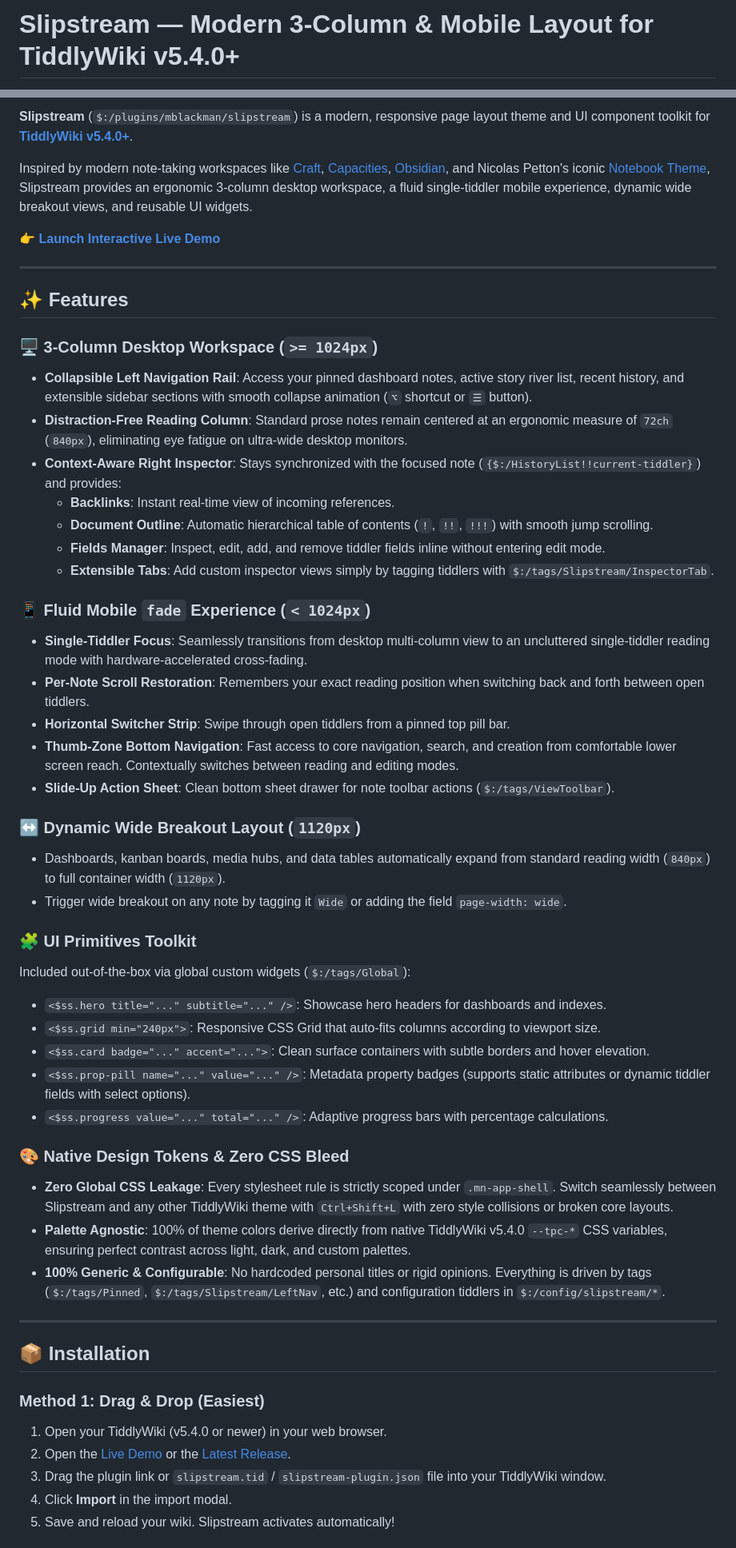
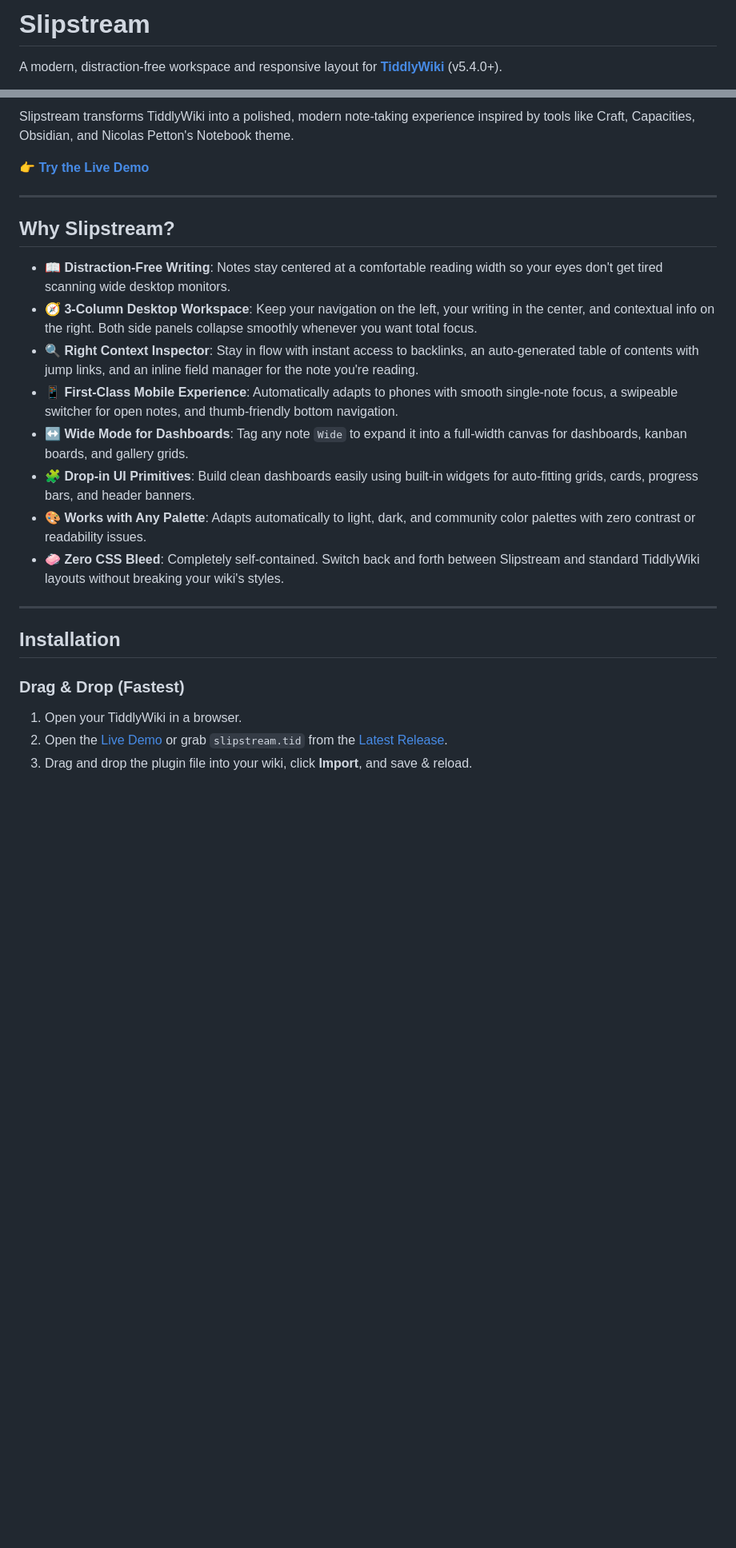
Before and after one commit to mblackman/tiddlywiki-slipstream, a Markdown page: README.md, 2 parts joined by grey strips. Shown at 80% size. Drawn GitHub-style; blank space fills up the shorter version.

```diff
--- a/README.md
+++ b/README.md
@@ -1,4 +1,6 @@
-# Slipstream — Modern 3-Column & Mobile Layout for TiddlyWiki v5.4.0+
+# Slipstream
+
+A modern, distraction-free workspace and responsive layout for **[TiddlyWiki](https://tiddlywiki.com)** (v5.4.0+).
 
 [![CI](https://github.com/mblackman/tiddlywiki-slipstream/actions/workflows/ci.yml/badge.svg)](https://github.com/mblackman/tiddlywiki-slipstream/actions/workflows/ci.yml)
 [![Latest Release](https://img.shields.io/github/v/release/mblackman/tiddlywiki-slipstream?color=blue)](https://github.com/mblackman/tiddlywiki-slipstream/releases)
@@ -8,55 +9,27 @@
 
-**Slipstream** (`$:/plugins/mblackman/slipstream`) is a modern, responsive page layout theme and UI component toolkit for **[TiddlyWiki v5.4.0+](https://tiddlywiki.com/static/Release%25205.4.0.html)**.
+Slipstream transforms TiddlyWiki into a polished, modern note-taking experience inspired by tools like Craft, Capacities, Obsidian, and Nicolas Petton's Notebook theme.
 
-Inspired by modern note-taking workspaces like [Craft](https://www.craft.do/), [Capacities](https://capacities.io/), [Obsidian](https://obsidian.md/), and Nicolas Petton's iconic [Notebook Theme](https://tiddlywiki.com/static/%2522Notebook%2520theme%2522%2520by%2520Nicolas%2520Petton.html), Slipstream provides an ergonomic 3-column desktop workspace, a fluid single-tiddler mobile experience, dynamic wide breakout views, and reusable UI widgets.
-
-👉 **[Launch Interactive Live Demo](https://mblackman.github.io/tiddlywiki-slipstream/)**
+👉 **[Try the Live Demo](https://mblackman.github.io/tiddlywiki-slipstream/)**
 
 ---
 
-## ✨ Features
+## Why Slipstream?
 
-### 🖥️ 3-Column Desktop Workspace (`>= 1024px`)
-* **Collapsible Left Navigation Rail**: Access your pinned dashboard notes, active story river list, recent history, and extensible sidebar sections with smooth collapse animation (`⌥` shortcut or `☰` button).
-* **Distraction-Free Reading Column**: Standard prose notes remain centered at an ergonomic measure of `72ch` (`840px`), eliminating eye fatigue on ultra-wide desktop monitors.
-* **Context-Aware Right Inspector**: Stays synchronized with the focused note (`{$:/HistoryList!!current-tiddler}`) and provides:
-  * **Backlinks**: Instant real-time view of incoming references.
-  * **Document Outline**: Automatic hierarchical table of contents (`!`, `!!`, `!!!`) with smooth jump scrolling.
-  * **Fields Manager**: Inspect, edit, add, and remove tiddler fields inline without entering edit mode.
-  * **Extensible Tabs**: Add custom inspector views simply by tagging tiddlers with `$:/tags/Slipstream/InspectorTab`.
-
-### 📱 Fluid Mobile `fade` Experience (`< 1024px`)
-* **Single-Tiddler Focus**: Seamlessly transitions from desktop multi-column view to an uncluttered single-tiddler reading mode with hardware-accelerated cross-fading.
-* **Per-Note Scroll Restoration**: Remembers your exact reading position when switching back and forth between open tiddlers.
-* **Horizontal Switcher Strip**: Swipe through open tiddlers from a pinned top pill bar.
-* **Thumb-Zone Bottom Navigation**: Fast access to core navigation, search, and creation from comfortable lower screen reach. Contextually switches between reading and editing modes.
-* **Slide-Up Action Sheet**: Clean bottom sheet drawer for note toolbar actions (`$:/tags/ViewToolbar`).
-
-### ↔️ Dynamic Wide Breakout Layout (`1120px`)
-* Dashboards, kanban boards, media hubs, and data tables automatically expand from standard reading width (`840px`) to full container width (`1120px`).
-* Trigger wide breakout on any note by tagging it `Wide` or adding the field `page-width: wide`.
-
-### 🧩 UI Primitives Toolkit
-Included out-of-the-box via global custom widgets (`$:/tags/Global`):
-* `<$ss.hero title="..." subtitle="..." />`: Showcase hero headers for dashboards and indexes.
-* `<$ss.grid min="240px">`: Responsive CSS Grid that auto-fits columns according to viewport size.
-* `<$ss.card badge="..." accent="...">`: Clean surface containers with subtle borders and hover elevation.
-* `<$ss.prop-pill name="..." value="..." />`: Metadata property badges (supports static attributes or dynamic tiddler fields with select options).
-* `<$ss.progress value="..." total="..." />`: Adaptive progress bars with percentage calculations.
-
-### 🎨 Native Design Tokens & Zero CSS Bleed
-* **Zero Global CSS Leakage**: Every stylesheet rule is strictly scoped under `.mn-app-shell`. Switch seamlessly between Slipstream and any other TiddlyWiki theme with `Ctrl+Shift+L` with zero style collisions or broken core layouts.
-* **Palette Agnostic**: 100% of theme colors derive directly from native TiddlyWiki v5.4.0 `--tpc-*` CSS variables, ensuring perfect contrast across light, dark, and custom palettes.
-* **100% Generic & Configurable**: No hardcoded personal titles or rigid opinions. Everything is driven by tags (`$:/tags/Pinned`, `$:/tags/Slipstream/LeftNav`, etc.) and configuration tiddlers in `$:/config/slipstream/*`.
+* 📖 **Distraction-Free Writing**: Notes stay centered at a comfortable reading width so your eyes don't get tired scanning wide desktop monitors.
+* 🧭 **3-Column Desktop Workspace**: Keep your navigation on the left, your writing in the center, and contextual info on the right. Both side panels collapse smoothly whenever you want total focus.
+* 🔍 **Right Context Inspector**: Stay in flow with instant access to backlinks, an auto-generated table of contents with jump links, and an inline field manager for the note you're reading.
+* 📱 **First-Class Mobile Experience**: Automatically adapts to phones with smooth single-note focus, a swipeable switcher for open notes, and thumb-friendly bottom navigation.
+* ↔️ **Wide Mode for Dashboards**: Tag any note `Wide` to expand it into a full-width canvas for dashboards, kanban boards, and gallery grids.
+* 🧩 **Drop-in UI Primitives**: Build clean dashboards easily using built-in widgets for auto-fitting grids, cards, progress bars, and header banners.
+* 🎨 **Works with Any Palette**: Adapts automatically to light, dark, and community color palettes with zero contrast or readability issues.
+* 🧼 **Zero CSS Bleed**: Completely self-contained. Switch back and forth between Slipstream and standard TiddlyWiki layouts without breaking your wiki's styles.
 
 ---
 
-## 📦 Installation
+## Installation
 
-### Method 1: Drag & Drop (Easiest)
-1. Open your TiddlyWiki (v5.4.0 or newer) in your web browser.
-2. Open the [Live Demo](https://mblackman.github.io/tiddlywiki-slipstream/) or the [Latest Release](https://github.com/mblackman/tiddlywiki-slipstream/releases/latest).
-3. Drag the plugin link or `slipstream.tid` / `slipstream-plugin.json` file into your TiddlyWiki window.
-4. Click **Import** in the import modal.
-5. Save and reload your wiki. Slipstream activates automatically!
+### Drag & Drop (Fastest)
+1. Open your TiddlyWiki in a browser.
+2. Open the [Live Demo](https://mblackman.github.io/tiddlywiki-slipstream/) or grab `slipstream.tid` from the [Latest Release](https://github.com/mblackman/tiddlywiki-slipstream/releases/latest).
+3. Drag and drop the plugin file into your wiki, click **Import**, and save & reload.
 
```
Also changed, not shown: other parts of README.md (+17 -68 lines).
